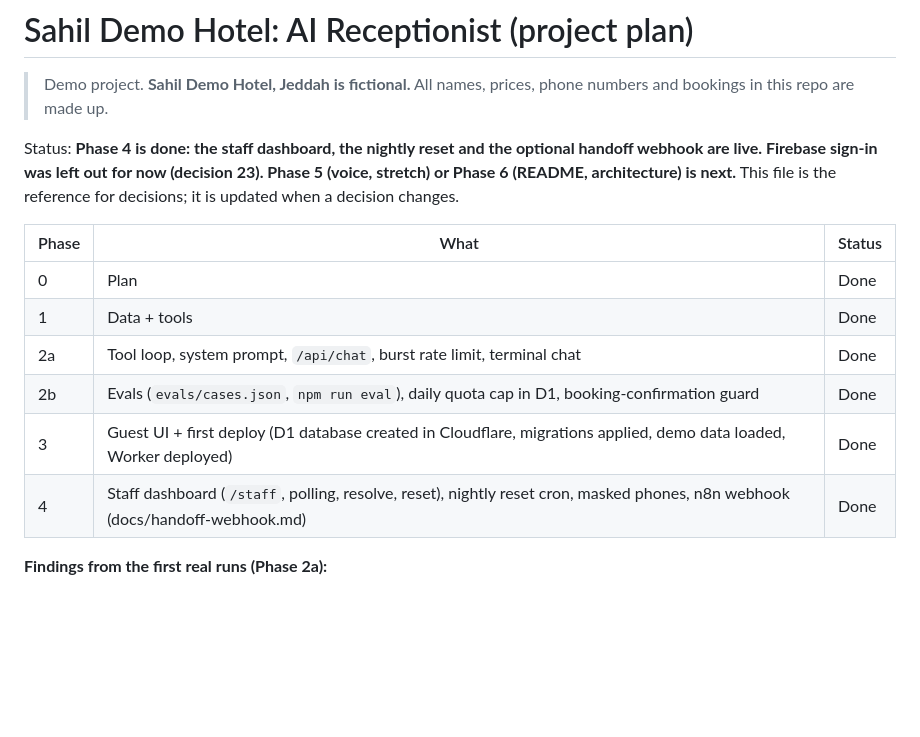
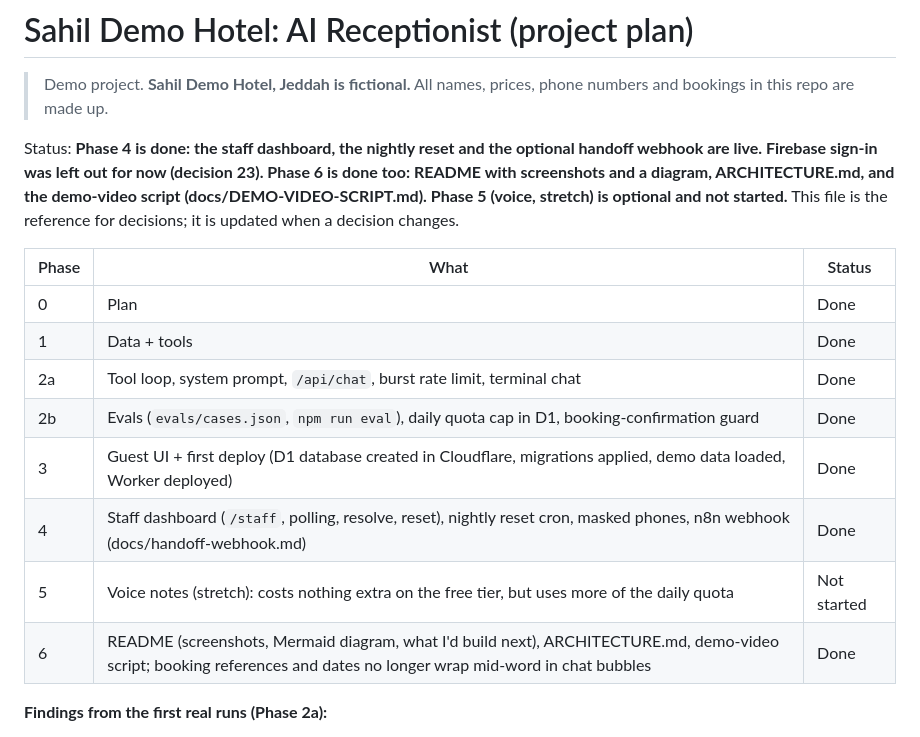
Before and after one commit to MoJadalhaq/ai-assistant, a Markdown page: docs/PLAN.md, the part around the change. Rendered like a GitHub page; blank space fills up the shorter version.

```diff
--- a/docs/PLAN.md
+++ b/docs/PLAN.md
@@ -2,7 +2,7 @@
 
 > Demo project. **Sahil Demo Hotel, Jeddah is fictional.** All names, prices, phone numbers and bookings in this repo are made up.
 
-Status: **Phase 4 is done: the staff dashboard, the nightly reset and the optional handoff webhook are live. Firebase sign-in was left out for now (decision 23). Phase 5 (voice, stretch) or Phase 6 (README, architecture) is next.** This file is the reference for decisions; it is updated when a decision changes.
+Status: **Phase 4 is done: the staff dashboard, the nightly reset and the optional handoff webhook are live. Firebase sign-in was left out for now (decision 23). Phase 6 is done too: README with screenshots and a diagram, ARCHITECTURE.md, and the demo-video script (docs/DEMO-VIDEO-SCRIPT.md). Phase 5 (voice, stretch) is optional and not started.** This file is the reference for decisions; it is updated when a decision changes.
 
 | Phase | What | Status |
 |---|---|---|
@@ -12,6 +12,8 @@ Status: **Phase 4 is done: the staff dashboard, the nightly reset and the option
 | 2b | Evals (`evals/cases.json`, `npm run eval`), daily quota cap in D1, booking-confirmation guard | Done |
 | 3 | Guest UI + first deploy (D1 database created in Cloudflare, migrations applied, demo data loaded, Worker deployed) | Done |
 | 4 | Staff dashboard (`/staff`, polling, resolve, reset), nightly reset cron, masked phones, n8n webhook (docs/handoff-webhook.md) | Done |
+| 5 | Voice notes (stretch): costs nothing extra on the free tier, but uses more of the daily quota | Not started |
+| 6 | README (screenshots, Mermaid diagram, what I'd build next), ARCHITECTURE.md, demo-video script; booking references and dates no longer wrap mid-word in chat bubbles | Done |
 
 **Findings from the first real runs (Phase 2a):**
 - Writing earlier tool results into the history as *text* made the model imitate that text and report a booking it never made, with an invented reference. Earlier tool calls are now replayed as real function-call parts (decision 19). The 2b evals must include a "no booking without a tool call" check.
```
Also changed, not shown: ARCHITECTURE.md (added, +158 -0 lines), README.md (+87 -12 lines), docs/DEMO-VIDEO-SCRIPT.md (added, +88 -0 lines), docs/images/chat-booking-ar.jpg (added), docs/images/staff-dashboard.jpg (added), 1 other file.
